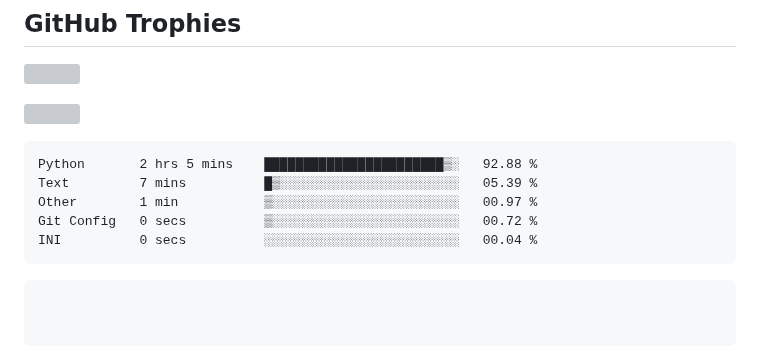
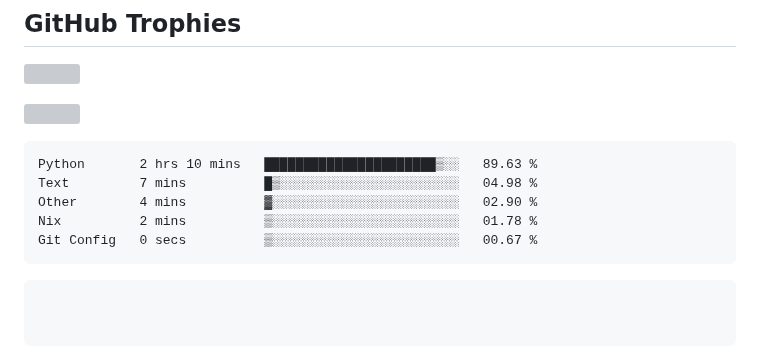
Before and after one commit to swadhinbiswas/swadhinbiswas, a Markdown page: readme.md, the part around the change. GitHub-like rendering; grey boxes are pictures that could not be loaded.

Commit message:
Updated waka-readme graph with new metrics

````diff
--- a/readme.md
+++ b/readme.md
@@ -154,11 +154,11 @@
 <!--START_SECTION:waka-->
 
 ```txt
-Python       2 hrs 5 mins    ███████████████████████▒░   92.88 %
-Text         7 mins          █▒░░░░░░░░░░░░░░░░░░░░░░░   05.39 %
-Other        1 min           ▒░░░░░░░░░░░░░░░░░░░░░░░░   00.97 %
-Git Config   0 secs          ▒░░░░░░░░░░░░░░░░░░░░░░░░   00.72 %
-INI          0 secs          ░░░░░░░░░░░░░░░░░░░░░░░░░   00.04 %
+Python       2 hrs 10 mins   ██████████████████████▒░░   89.63 %
+Text         7 mins          █▒░░░░░░░░░░░░░░░░░░░░░░░   04.98 %
+Other        4 mins          ▓░░░░░░░░░░░░░░░░░░░░░░░░   02.90 %
+Nix          2 mins          ▒░░░░░░░░░░░░░░░░░░░░░░░░   01.78 %
+Git Config   0 secs          ▒░░░░░░░░░░░░░░░░░░░░░░░░   00.67 %
 ```
 
 <!--END_SECTION:waka-->
````
